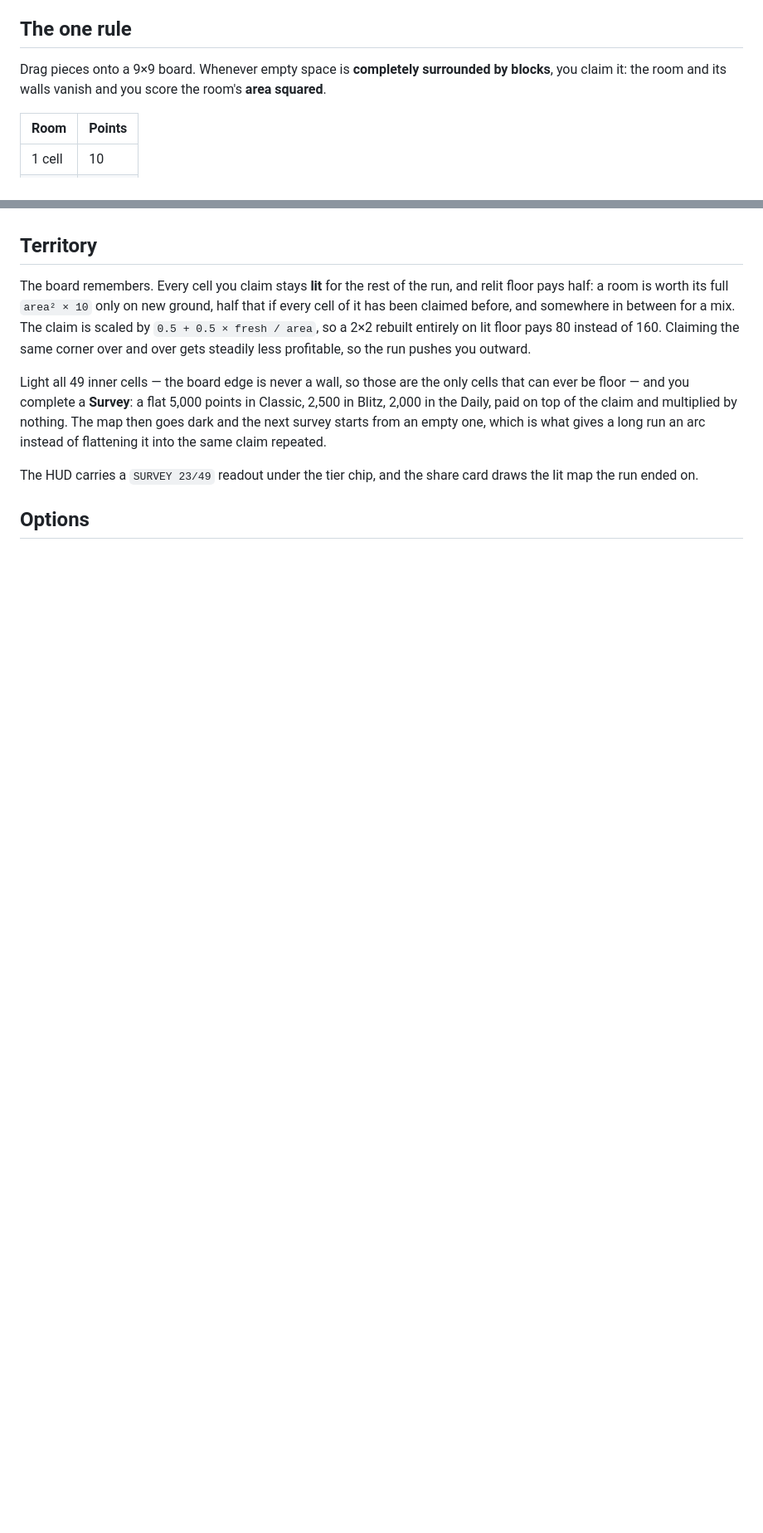
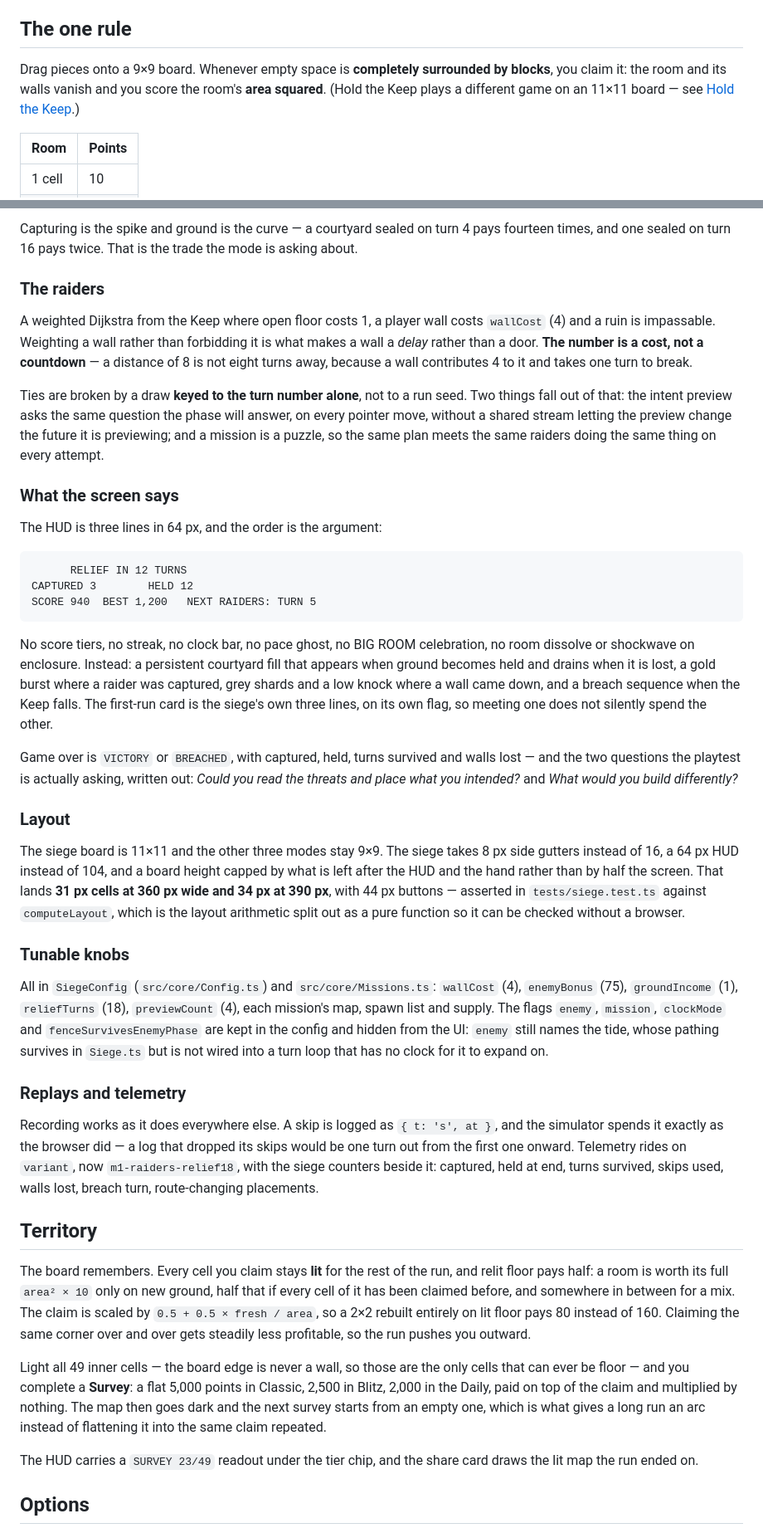
Before and after one commit to nunpdsantos/enclave, a Markdown page: README.md, 2 parts joined by grey strips. Shown at 83% size. Rendered like a GitHub page; blank space fills up the shorter version.

````diff
--- a/README.md
+++ b/README.md
@@ -4,7 +4,7 @@ Fence in empty space to claim it. A fast spatial-strategy puzzle for the browser
 
 ## The one rule
 
-Drag pieces onto a 9×9 board. Whenever empty space is **completely surrounded by blocks**, you claim it: the room and its walls vanish and you score the room's **area squared**.
+Drag pieces onto a 9×9 board. Whenever empty space is **completely surrounded by blocks**, you claim it: the room and its walls vanish and you score the room's **area squared**. (Hold the Keep plays a different game on an 11×11 board — see [Hold the Keep](#hold-the-keep-siege--a-graybox).)
 
 | Room | Points |
 |------|--------|
@@ -172,3 +177,72 @@ decision times.
+Capturing is the spike and ground is the curve — a courtyard sealed on turn 4
+pays fourteen times, and one sealed on turn 16 pays twice. That is the trade
+the mode is asking about.
+
+### The raiders
+
+A weighted Dijkstra from the Keep where open floor costs 1, a player wall costs
+`wallCost` (4) and a ruin is impassable. Weighting a wall rather than
+forbidding it is what makes a wall a *delay* rather than a door. **The number
+is a cost, not a countdown** — a distance of 8 is not eight turns away, because
+a wall contributes 4 to it and takes one turn to break.
+
+Ties are broken by a draw **keyed to the turn number alone**, not to a run
+seed. Two things fall out of that: the intent preview asks the same question
+the phase will answer, on every pointer move, without a shared stream letting
+the preview change the future it is previewing; and a mission is a puzzle, so
+the same plan meets the same raiders doing the same thing on every attempt.
+
+### What the screen says
+
+The HUD is three lines in 64 px, and the order is the argument:
+
+```
+      RELIEF IN 12 TURNS
+CAPTURED 3        HELD 12
+SCORE 940  BEST 1,200   NEXT RAIDERS: TURN 5
+```
+
+No score tiers, no streak, no clock bar, no pace ghost, no BIG ROOM
+celebration, no room dissolve or shockwave on enclosure. Instead: a persistent
+courtyard fill that appears when ground becomes held and drains when it is
+lost, a gold burst where a raider was captured, grey shards and a low knock
+where a wall came down, and a breach sequence when the Keep falls. The
+first-run card is the siege's own three lines, on its own flag, so meeting one
+does not silently spend the other.
+
+Game over is `VICTORY` or `BREACHED`, with captured, held, turns survived and
+walls lost — and the two questions the playtest is actually asking, written
+out: *Could you read the threats and place what you intended?* and *What would
+you build differently?*
+
+### Layout
+
+The siege board is 11×11 and the other three modes stay 9×9. The siege takes
+8 px side gutters instead of 16, a 64 px HUD instead of 104, and a board height
+capped by what is left after the HUD and the hand rather than by half the
+screen. That lands **31 px cells at 360 px wide and 34 px at 390 px**, with
+44 px buttons — asserted in `tests/siege.test.ts` against `computeLayout`,
+which is the layout arithmetic split out as a pure function so it can be
+checked without a browser.
+
+### Tunable knobs
+
+All in `SiegeConfig` (`src/core/Config.ts`) and `src/core/Missions.ts`:
+`wallCost` (4), `enemyBonus` (75), `groundIncome` (1), `reliefTurns` (18),
+`previewCount` (4), each mission's map, spawn list and supply. The flags
+`enemy`, `mission`, `clockMode` and `fenceSurvivesEnemyPhase` are kept in the
+config and hidden from the UI: `enemy` still names the tide, whose pathing
+survives in `Siege.ts` but is not wired into a turn loop that has no clock for
+it to expand on.
+
+### Replays and telemetry
+
+Recording works as it does everywhere else. A skip is logged as
+`{ t: 's', at }`, and the simulator spends it exactly as the browser did — a
+log that dropped its skips would be one turn out from the first one onward.
+Telemetry rides on `variant`, now `m1-raiders-relief18`, with the siege
+counters beside it: captured, held at end, turns survived, skips used, walls
+lost, breach turn, route-changing placements.
 
 ## Territory
 
````
Also changed, not shown: other parts of README.md (+106 -100 lines).
